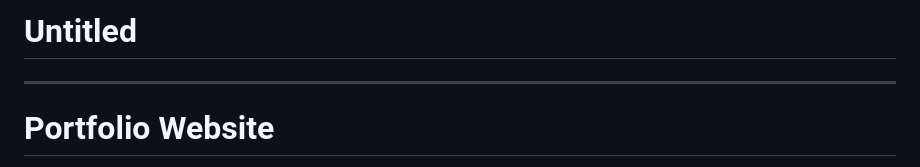
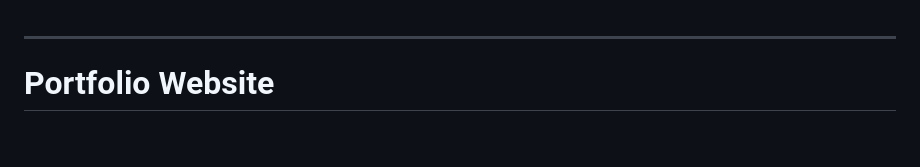
Before and after one commit to arko-14/portfolio-website, a Markdown page: README.md, the part around the change. Drawn GitHub-style; blank space fills up the shorter version.

```diff
--- a/README.md
+++ b/README.md
@@ -1,4 +1,4 @@
-# Untitled
+
 
 ---
 
```
